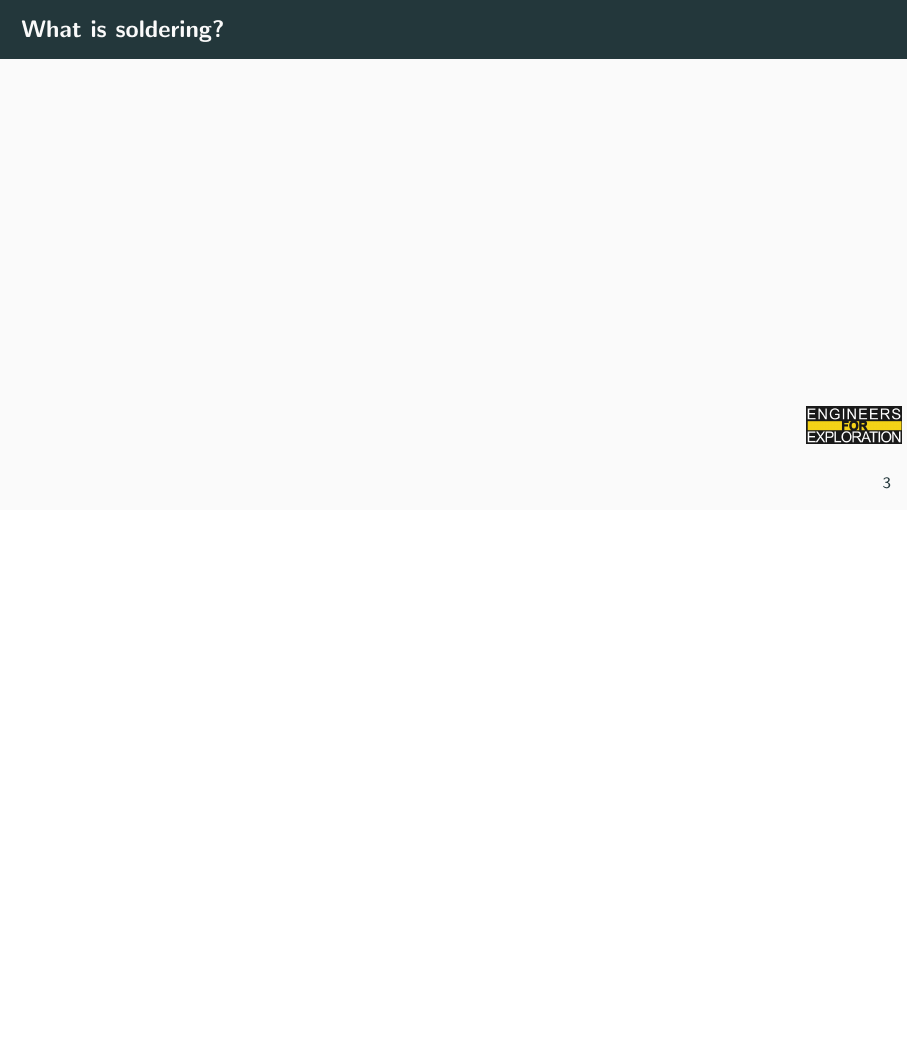
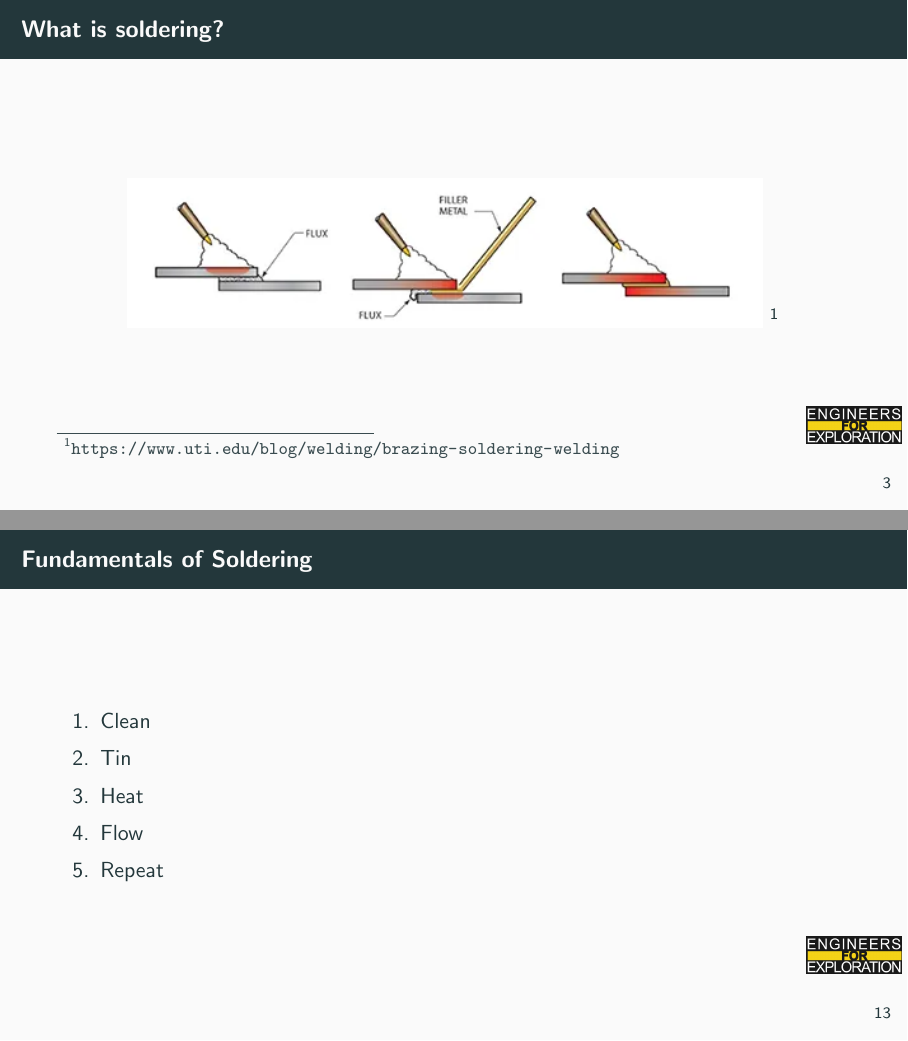
Before and after one commit to UCSD-E4E/e4e-hw, LaTeX slides (workshops/soldering/soldering.tex): page 4 of 11 before the commit and pages 4 and 14 of 14 after it, the two joined at a grey line, the shorter picture padded with empty space. Compiled offline with pdfLaTeX.

Commit message:
feat: Completes soldering workshop slides

```diff
--- a/workshops/soldering/soldering.tex
+++ b/workshops/soldering/soldering.tex
@@ -22,6 +22,7 @@
     \end{itemize}
 \end{frame}
 \begin{frame}{What is soldering?}
-
+    \centering
+    \includegraphics[width=0.8\linewidth]{soldering_brazing_welding.png} \footnote{\url{https://www.uti.edu/blog/welding/brazing-soldering-welding}}
 \end{frame}
 \begin{frame}{Review of Thermodynamics}
@@ -57,3 +59,4 @@
 \begin{frame}{Exercise \#1}
     Build a 22 AWG wire ring 1" in diameter
 \end{frame}
+\begin{frame}{Fundamentals of Soldering}
@@ -61,0 +74 @@
+\begin{frame}{Fundamentals of Soldering}
@@ -63,4 +83,13 @@
 \begin{frame}{Exercise \#3}
     Solder leads to JP1 on EK1950
 \end{frame}
+\begin{frame}{Fundamentals of Soldering}
+    \begin{enumerate}
+        \item Clean
+        \item Tin
+        \item Heat
+        \item Flow
+        \item Repeat
+    \end{enumerate}
+\end{frame}
 \end{document}
```
Also changed, not shown: workshops/soldering/soldering.pdf, workshops/soldering/soldering_brazing_welding.png (added), workshops/soldering/types_of_heat_transfer.png (added), workshops/soldering/soldering.tex (19 more changed lines).
